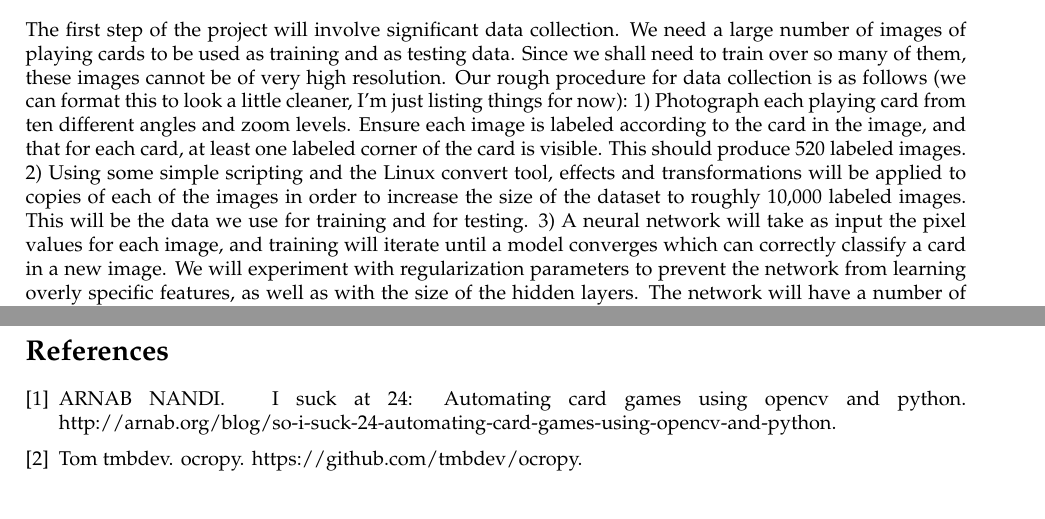
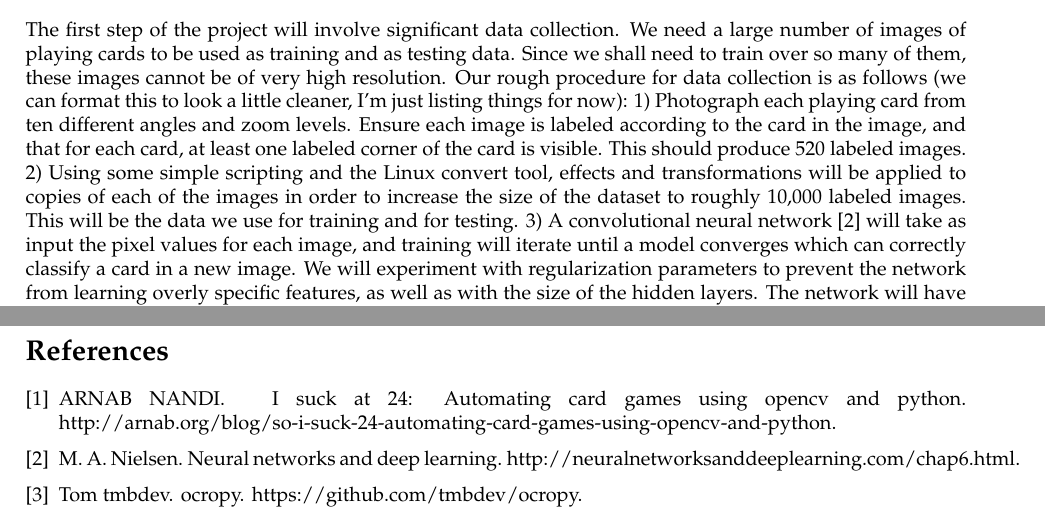
Before and after one commit to JoshuaOdell/constellation-recognition, a LaTeX document (proposal/proposal.tex, which reads proposal/proposal.bib): two parts of pages 1 and 2 of 2, joined at a grey line, cut so that both start at the same text. Compiled offline with pdfLaTeX.

Commit message:
Added one more source

```diff
--- a/proposal/proposal.bib
+++ b/proposal/proposal.bib
@@ -8,3 +8,8 @@
     title           = "ocropy",
     howpublished    = "https://github.com/tmbdev/ocropy"
 }
+@online{conv,
+	author			= "Nielsen, M. A.",
+	title			= "Neural Networks and Deep Learning",
+	howpublished	= "http://neuralnetworksanddeeplearning.com/chap6.html"
+}
--- a/proposal/proposal.tex
+++ b/proposal/proposal.tex
@@ -39,7 +39,7 @@ We will train a neural network to recognize playing cards within an image.  The
 JO: some ideas, the goal would be to create an AI assitant to help you in learning poker?
 
 \section{Project Introduction}
-The first step of the project will involve significant data collection. We need a large number of images of playing cards to be used as training and as testing data. Since we shall need to train over so many of them, these images cannot be of very high resolution. Our rough procedure for data collection is as follows (we can format this to look a little cleaner, I'm just listing things for now): 1) Photograph each playing card from ten different angles and zoom levels. Ensure each image is labeled according to the card in the image, and that for each card, at least one labeled corner of the card is visible. This should produce 520 labeled images. 2) Using some simple scripting and the Linux convert tool, effects and transformations will be applied to copies of each of the images in order to increase the size of the dataset to roughly 10,000 labeled images. This will be the data we use for training and for testing. 3) A neural network will take as input the pixel values for each image, and training will iterate until a model converges which can correctly classify a card in a new image. We will experiment with regularization parameters to prevent the network from learning overly specific features, as well as with the size of the hidden layers. The network will have a number of inputs equal to the number of pixels in an image (currently planning something around the 150x150 range), and will have 52 outputs, one for each possible card.
+The first step of the project will involve significant data collection. We need a large number of images of playing cards to be used as training and as testing data. Since we shall need to train over so many of them, these images cannot be of very high resolution. Our rough procedure for data collection is as follows (we can format this to look a little cleaner, I'm just listing things for now): 1) Photograph each playing card from ten different angles and zoom levels. Ensure each image is labeled according to the card in the image, and that for each card, at least one labeled corner of the card is visible. This should produce 520 labeled images. 2) Using some simple scripting and the Linux convert tool, effects and transformations will be applied to copies of each of the images in order to increase the size of the dataset to roughly 10,000 labeled images. This will be the data we use for training and for testing. 3) A convolutional neural network \cite{conv} will take as input the pixel values for each image, and training will iterate until a model converges which can correctly classify a card in a new image. We will experiment with regularization parameters to prevent the network from learning overly specific features, as well as with the size of the hidden layers. The network will have a number of inputs equal to the number of pixels in an image (currently planning something around the 150x150 range), and will have 52 outputs, one for each possible card.
 
 It will be interesting to see if the network is able to identify multiple cards in the same image, and to see if it can make reasonable guesses about cards which may be partially obscured (ie, only the number is visible, but not the suit, etc).
 
```
